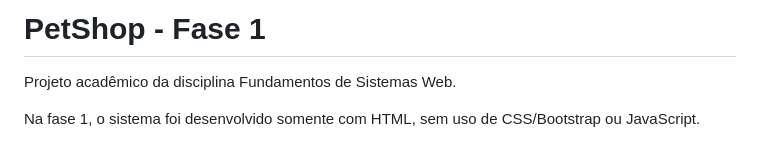
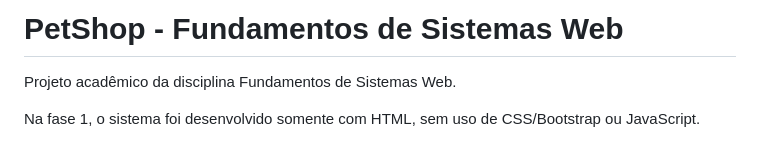
Before and after one commit to roberta-silva/projeto-fund-sistemas-web, a Markdown page: README.md, the part around the change. Rendered like a GitHub page.

Commit message:
Update project title and description in README

```diff
--- a/README.md
+++ b/README.md
@@ -1,4 +1,4 @@
-# PetShop - Fase 1
+# PetShop - Fundamentos de Sistemas Web
 
 Projeto acadêmico da disciplina Fundamentos de Sistemas Web.
 
```
